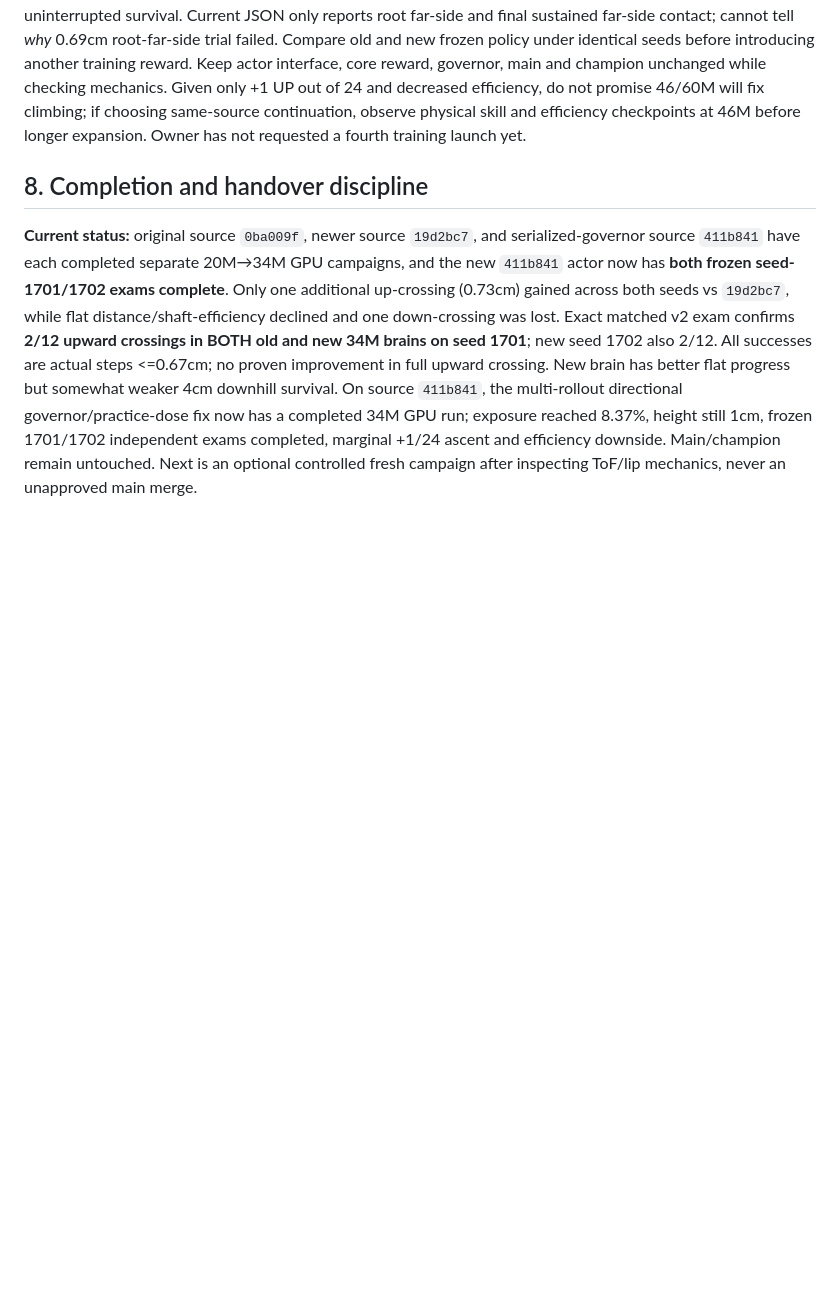
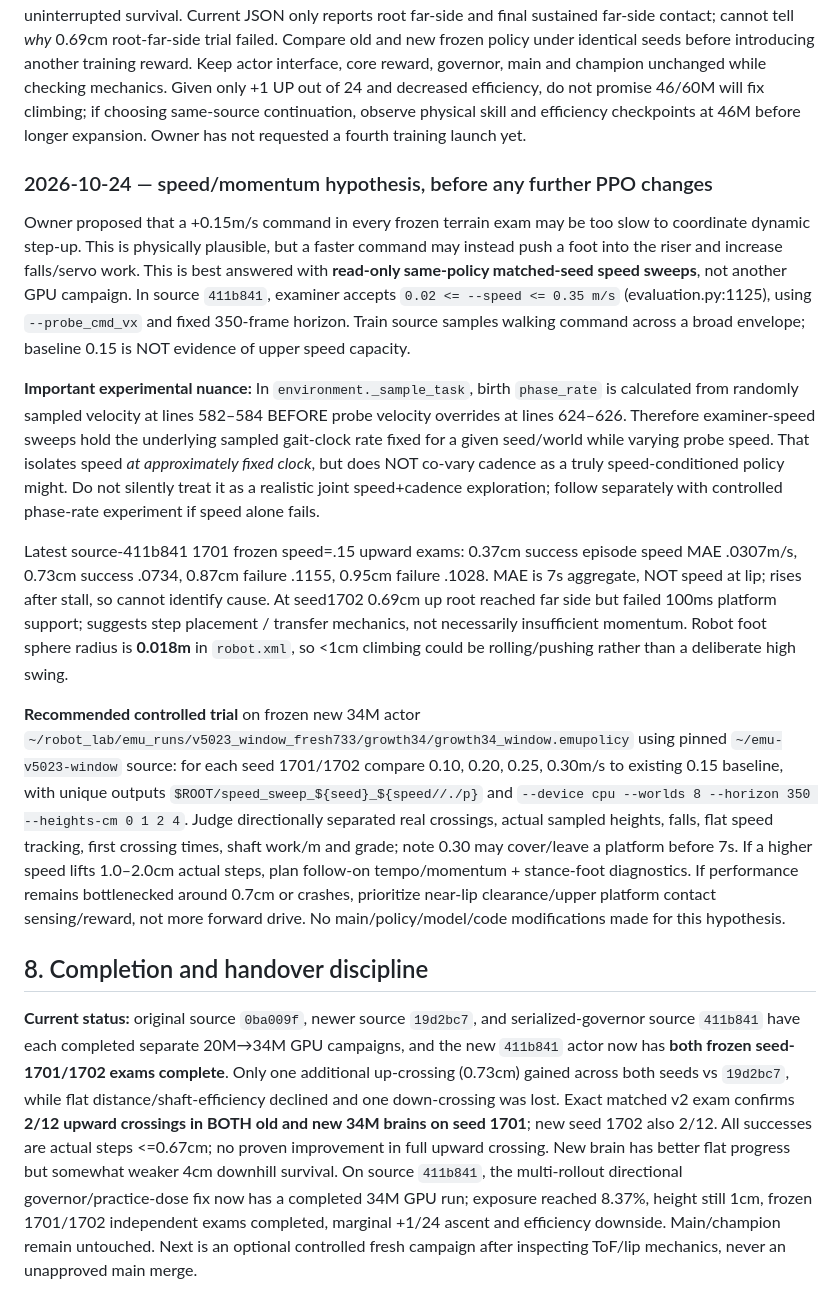
Before and after one commit to mdt733/emu, a Markdown page: HANDOVER.md, the part around the change. Drawn GitHub-style; blank space fills up the shorter version.

Commit message:
Record forward-speed and cadence hypothesis and low-cost frozen speed sweep

```diff
--- a/HANDOVER.md
+++ b/HANDOVER.md
@@ -250,6 +250,15 @@ Owner supplied `terrain_exam(6).json`/`terrain_exam(4).md` = seed **1701**, and
 **Efficiency regression:** same-seed old vs new flat progress seed1701 **0.8540→0.7842m**, seed1702 **0.8928→0.8219m**; mean **0.8734→0.8031m** (-8%). Mean positive servo shaft work ~**52.6→60.4J per 7s** (+15%), cost ~**60→75J/m** (+25%). These are mechanical shaft-work proxies, NOT battery energy. Cross-seed small-sample comparison, but reproducible across both matched seeds. Do not automatically promote the highest ascent policy as the new walking champion.
 
 **Next engineering hypothesis (do not edit existing pinned training checkout):** physically annotate near-lip events in a DIAGNOSTICS-ONLY frozen examiner, using available real per-foot MJX `terrain_platform_contact`, `floor_contact` and root relative lip, to distinguish (a) saw/approached obstacle, (b) lifted foot over top, (c) FIRST supported upper-foot touchdown, (d) weight transfer / root far side, (e) stable >=100ms upper support / uninterrupted survival. Current JSON only reports root far-side and final sustained far-side contact; cannot tell *why* 0.69cm root-far-side trial failed. Compare old and new frozen policy under identical seeds before introducing another training reward. Keep actor interface, core reward, governor, main and champion unchanged while checking mechanics. Given only +1 UP out of 24 and decreased efficiency, do not promise 46/60M will fix climbing; if choosing same-source continuation, observe physical skill and efficiency checkpoints at 46M before longer expansion. Owner has not requested a fourth training launch yet.
+### 2026-10-24 — speed/momentum hypothesis, before any further PPO changes
+
+Owner proposed that a +0.15m/s command in every frozen terrain exam may be too slow to coordinate dynamic step-up. This is physically plausible, but a faster command may instead push a foot into the riser and increase falls/servo work. This is best answered with **read-only same-policy matched-seed speed sweeps**, not another GPU campaign. In source `411b841`, examiner accepts `0.02 <= --speed <= 0.35 m/s` (evaluation.py:1125), using `--probe_cmd_vx` and fixed 350-frame horizon. Train source samples walking command across a broad envelope; baseline 0.15 is NOT evidence of upper speed capacity.
+
+**Important experimental nuance:** In `environment._sample_task`, birth `phase_rate` is calculated from randomly sampled velocity at lines 582–584 BEFORE probe velocity overrides at lines 624–626. Therefore examiner-speed sweeps hold the underlying sampled gait-clock rate fixed for a given seed/world while varying probe speed. That isolates speed *at approximately fixed clock*, but does NOT co-vary cadence as a truly speed-conditioned policy might. Do not silently treat it as a realistic joint speed+cadence exploration; follow separately with controlled phase-rate experiment if speed alone fails.
+
+Latest source-411b841 1701 frozen speed=.15 upward exams: 0.37cm success episode speed MAE .0307m/s, 0.73cm success .0734, 0.87cm failure .1155, 0.95cm failure .1028. MAE is 7s aggregate, NOT speed at lip; rises after stall, so cannot identify cause. At seed1702 0.69cm up root reached far side but failed 100ms platform support; suggests step placement / transfer mechanics, not necessarily insufficient momentum. Robot foot sphere radius is **0.018m** in `robot.xml`, so <1cm climbing could be rolling/pushing rather than a deliberate high swing.
+
+**Recommended controlled trial** on frozen new 34M actor `~/robot_lab/emu_runs/v5023_window_fresh733/growth34/growth34_window.emupolicy` using pinned `~/emu-v5023-window` source: for each seed 1701/1702 compare 0.10, 0.20, 0.25, 0.30m/s to existing 0.15 baseline, with unique outputs `$ROOT/speed_sweep_${seed}_${speed//./p}` and `--device cpu --worlds 8 --horizon 350 --heights-cm 0 1 2 4`. Judge directionally separated real crossings, actual sampled heights, falls, flat speed tracking, first crossing times, shaft work/m and grade; note 0.30 may cover/leave a platform before 7s. If a higher speed lifts 1.0–2.0cm actual steps, plan follow-on tempo/momentum + stance-foot diagnostics. If performance remains bottlenecked around 0.7cm or crashes, prioritize near-lip clearance/upper platform contact sensing/reward, not more forward drive. No main/policy/model/code modifications made for this hypothesis.
 ## 8. Completion and handover discipline
 
 **Current status:** original source `0ba009f`, newer source `19d2bc7`, and serialized-governor source `411b841` have each completed separate 20M→34M GPU campaigns, and the new `411b841` actor now has **both frozen seed-1701/1702 exams complete**. Only one additional up-crossing (0.73cm) gained across both seeds vs `19d2bc7`, while flat distance/shaft-efficiency declined and one down-crossing was lost. Exact matched v2 exam confirms **2/12 upward crossings in BOTH old and new 34M brains on seed 1701**; new seed 1702 also 2/12. All successes are actual steps <=0.67cm; no proven improvement in full upward crossing. New brain has better flat progress but somewhat weaker 4cm downhill survival. On source `411b841`, the multi-rollout directional governor/practice-dose fix now has a completed 34M GPU run; exposure reached 8.37%, height still 1cm, frozen 1701/1702 independent exams completed, marginal +1/24 ascent and efficiency downside. Main/champion remain untouched. Next is an optional controlled fresh campaign after inspecting ToF/lip mechanics, never an unapproved main merge.
```
